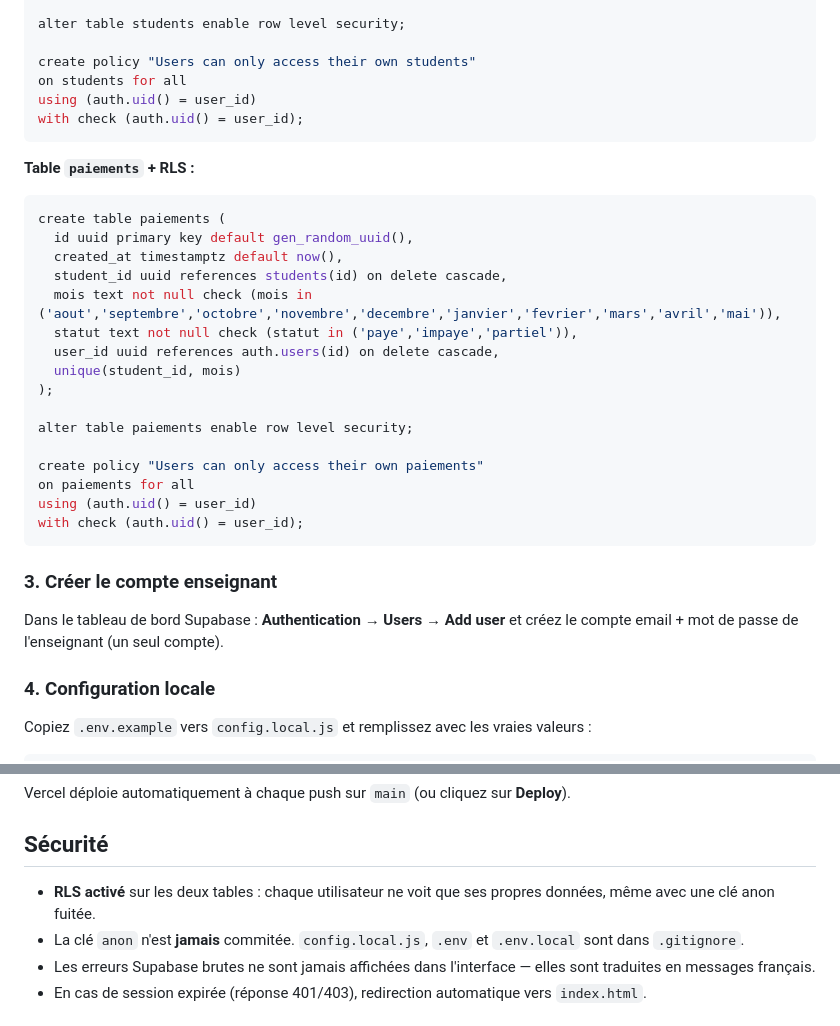
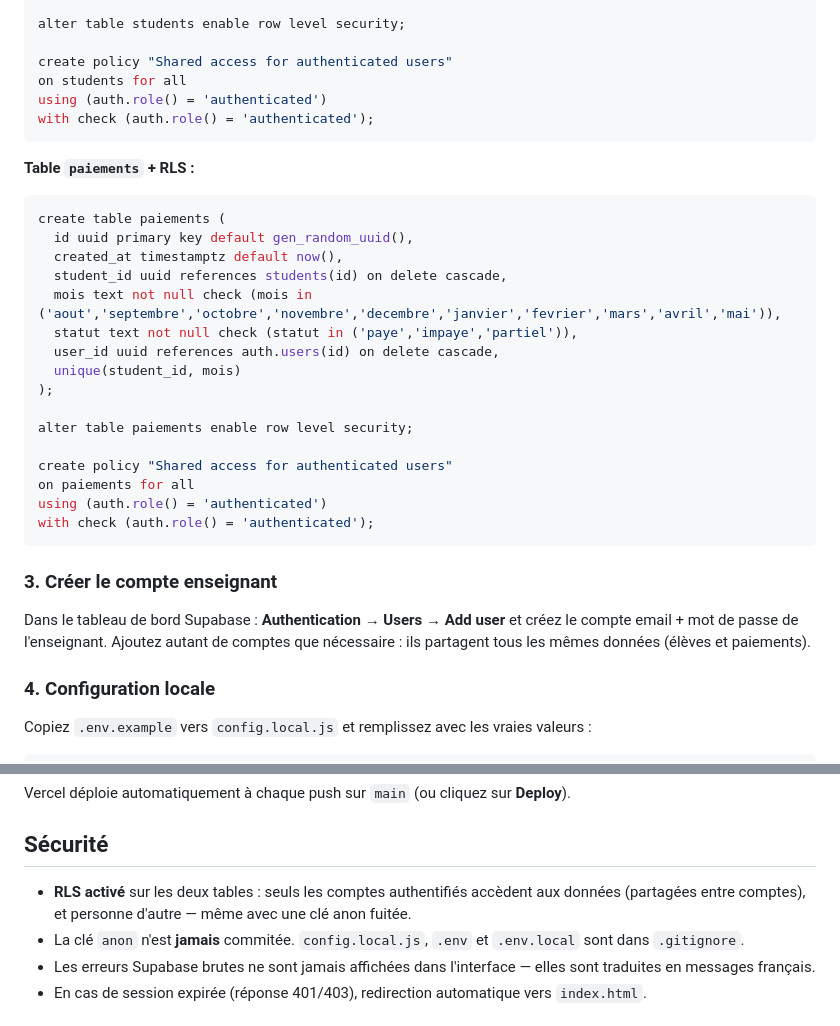
Before and after one commit to Khaled-Abs/slah-academy, a Markdown page: README.md, 2 parts joined by grey strips. GitHub-like rendering.

Commit message:
Docs: shared RLS policies for multiple accounts

````diff
--- a/README.md
+++ b/README.md
@@ -52,10 +52,10 @@ create table students (
 
 alter table students enable row level security;
 
-create policy "Users can only access their own students"
+create policy "Shared access for authenticated users"
 on students for all
-using (auth.uid() = user_id)
-with check (auth.uid() = user_id);
+using (auth.role() = 'authenticated')
+with check (auth.role() = 'authenticated');
 ```
 
 **Table `paiements` + RLS :**
@@ -73,15 +73,15 @@ create table paiements (
 
 alter table paiements enable row level security;
 
-create policy "Users can only access their own paiements"
+create policy "Shared access for authenticated users"
 on paiements for all
-using (auth.uid() = user_id)
-with check (auth.uid() = user_id);
+using (auth.role() = 'authenticated')
+with check (auth.role() = 'authenticated');
 ```
 
 ### 3. Créer le compte enseignant
 
-Dans le tableau de bord Supabase : **Authentication → Users → Add user** et créez le compte email + mot de passe de l'enseignant (un seul compte).
+Dans le tableau de bord Supabase : **Authentication → Users → Add user** et créez le compte email + mot de passe de l'enseignant. Ajoutez autant de comptes que nécessaire : ils partagent tous les mêmes données (élèves et paiements).
 
 ### 4. Configuration locale
 
@@ -140,7 +140,7 @@ Vercel déploie automatiquement à chaque push sur `main` (ou cliquez sur **Depl
 
 ## Sécurité
 
-- **RLS activé** sur les deux tables : chaque utilisateur ne voit que ses propres données, même avec une clé anon fuitée.
+- **RLS activé** sur les deux tables : seuls les comptes authentifiés accèdent aux données (partagées entre comptes), et personne d'autre — même avec une clé anon fuitée.
 - La clé `anon` n'est **jamais** commitée. `config.local.js`, `.env` et `.env.local` sont dans `.gitignore`.
 - Les erreurs Supabase brutes ne sont jamais affichées dans l'interface — elles sont traduites en messages français.
 - En cas de session expirée (réponse 401/403), redirection automatique vers `index.html`.
````
